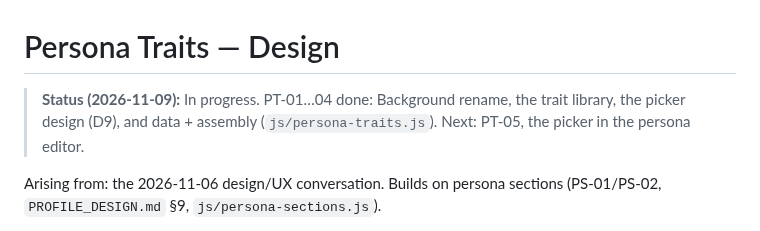
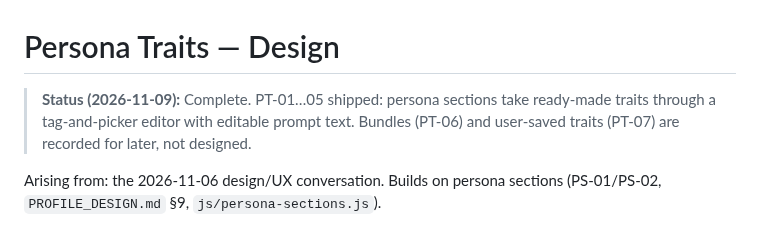
Before and after one commit to tresbien-rai/assistant, a Markdown page: docs/design/PERSONA_TRAITS_DESIGN.md, the part around one of its changes. Drawn GitHub-style.

```diff
--- a/docs/design/PERSONA_TRAITS_DESIGN.md
+++ b/docs/design/PERSONA_TRAITS_DESIGN.md
@@ -1,6 +1,6 @@
 # Persona Traits — Design
 
-> **Status (2026-11-09):** In progress. PT-01…04 done: Background rename, the trait library, the picker design (D9), and data + assembly (`js/persona-traits.js`). Next: PT-05, the picker in the persona editor.
+> **Status (2026-11-09):** Complete. PT-01…05 shipped: persona sections take ready-made traits through a tag-and-picker editor with editable prompt text. Bundles (PT-06) and user-saved traits (PT-07) are recorded for later, not designed.
 
 Arising from: the 2026-11-06 design/UX conversation. Builds on persona
 sections (PS-01/PS-02, `PROFILE_DESIGN.md` §9, `js/persona-sections.js`).
```
Also changed, not shown: other parts of docs/design/PERSONA_TRAITS_DESIGN.md (+1 -1 lines), CLAUDE.md (+1 -1 lines).
